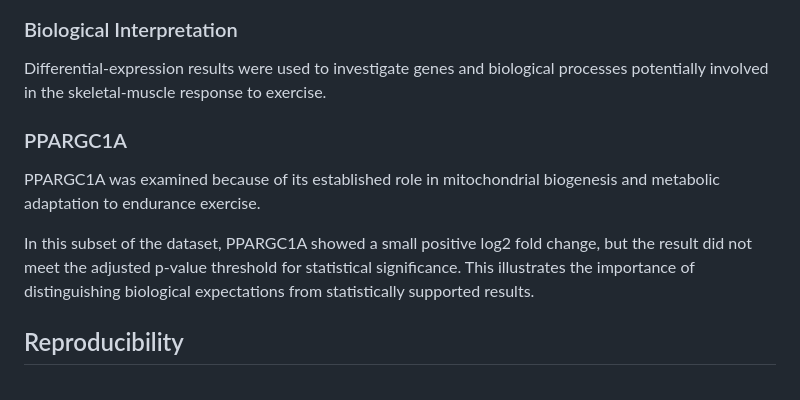
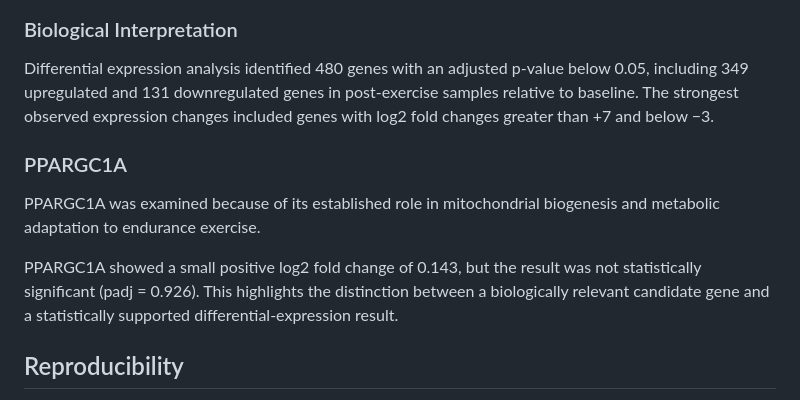
Before and after one commit to VincentCasilio/exercise-gene-expression-rnaseq, a Markdown page: README.md, the part around the change. GitHub-like rendering.

```diff
--- a/README.md
+++ b/README.md
@@ -139,13 +139,13 @@ DESeq2 was used to identify genes showing differences in expression between base
 
 ### Biological Interpretation
 
-Differential-expression results were used to investigate genes and biological processes potentially involved in the skeletal-muscle response to exercise.
+Differential expression analysis identified 480 genes with an adjusted p-value below 0.05, including 349 upregulated and 131 downregulated genes in post-exercise samples relative to baseline. The strongest observed expression changes included genes with log2 fold changes greater than +7 and below −3.
 
 ### PPARGC1A
 
 PPARGC1A was examined because of its established role in mitochondrial biogenesis and metabolic adaptation to endurance exercise.
 
-In this subset of the dataset, PPARGC1A showed a small positive log2 fold change, but the result did not meet the adjusted p-value threshold for statistical significance. This illustrates the importance of distinguishing biological expectations from statistically supported results.
+PPARGC1A showed a small positive log2 fold change of 0.143, but the result was not statistically significant (padj = 0.926). This highlights the distinction between a biologically relevant candidate gene and a statistically supported differential-expression result.
 
 ## Reproducibility
 
```
